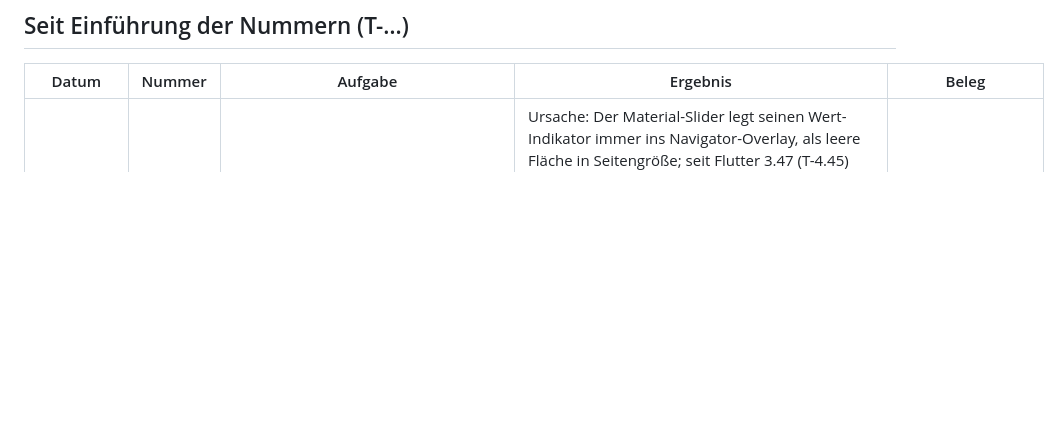
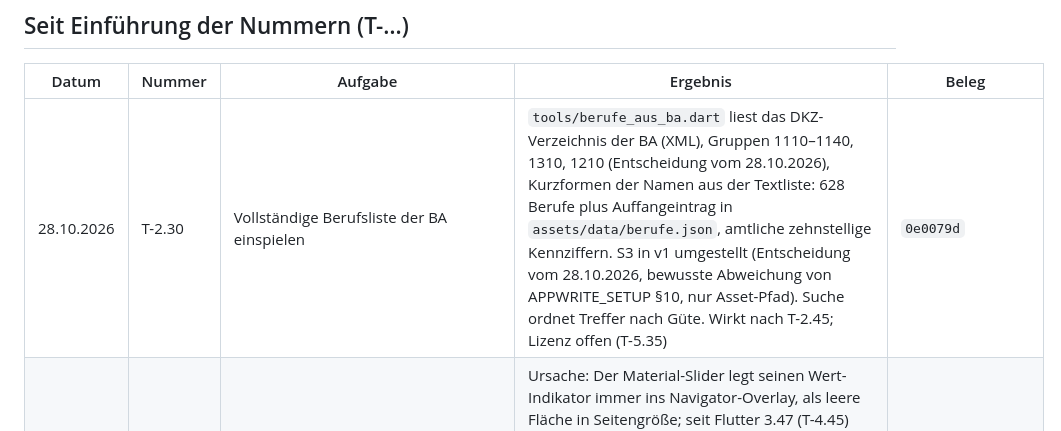
Before and after one commit to dresogo/Karriko, a Markdown page: notes/aufgaben-erledigt.md, the part around the change. Rendered like a GitHub page; blank space fills up the shorter version.

```diff
--- a/notes/aufgaben-erledigt.md
+++ b/notes/aufgaben-erledigt.md
@@ -8,6 +8,7 @@ Was aus `aufgaben-offen.md` erledigt oder hinfällig ist, steht hier mit Datum,
 
 | Datum | Nummer | Aufgabe | Ergebnis | Beleg |
 | --- | --- | --- | --- | --- |
+| 28.10.2026 | T-2.30 | Vollständige Berufsliste der BA einspielen | `tools/berufe_aus_ba.dart` liest das DKZ-Verzeichnis der BA (XML), Gruppen 1110–1140, 1310, 1210 (Entscheidung vom 28.10.2026), Kurzformen der Namen aus der Textliste: 628 Berufe plus Auffangeintrag in `assets/data/berufe.json`, amtliche zehnstellige Kennziffern. S3 in v1 umgestellt (Entscheidung vom 28.10.2026, bewusste Abweichung von APPWRITE_SETUP §10, nur Asset-Pfad). Suche ordnet Treffer nach Güte. Wirkt nach T-2.45; Lizenz offen (T-5.35) | `0e0079d` |
 | 28.10.2026 | T-11.26 | Links auf der Suchseite reagieren nicht auf Mausklicks | Ursache: Der Material-Slider legt seinen Wert-Indikator immer ins Navigator-Overlay, als leere Fläche in Seitengröße; seit Flutter 3.47 (T-4.45) fängt ein solcher leerer Semantik-Knoten im Web die Klicks ab. Der Bewertungsregler hat jetzt ein eigenes Overlay in Reglergröße. Test schlägt ohne Korrektur an; im Release-Build per Mausklick geprüft | `406ebff` |
 | 28.10.2026 | T-6.38 | Betriebs-Dashboard: Band mit Prüfstatus und Erinnerung an den zweiten Faktor, Sie-Ansprache | Band oben im Dashboard: geprüft oder „wird noch geprüft“ (Veröffentlichen erst danach), Empfehlung des zweiten Faktors mit Link, verschwindet bei aktivem Faktor. Sie-Ansprache mit T-6.28. Test ergänzt | `17c4c5e` |
 | 28.10.2026 | T-6.34 | Azubi-Dashboard aufräumen | Schnellzugriff samt „Fragen bewerten“ entfernt, abgeschickte Bewertungen mit Status (dieselben Texte wie „Meine Bewertungen“), Entwürfe mit Löschdatum nach E-51 | `75f7e19` |
```
Also changed, not shown: notes/aufgaben-offen.md (+4 -2 lines).
